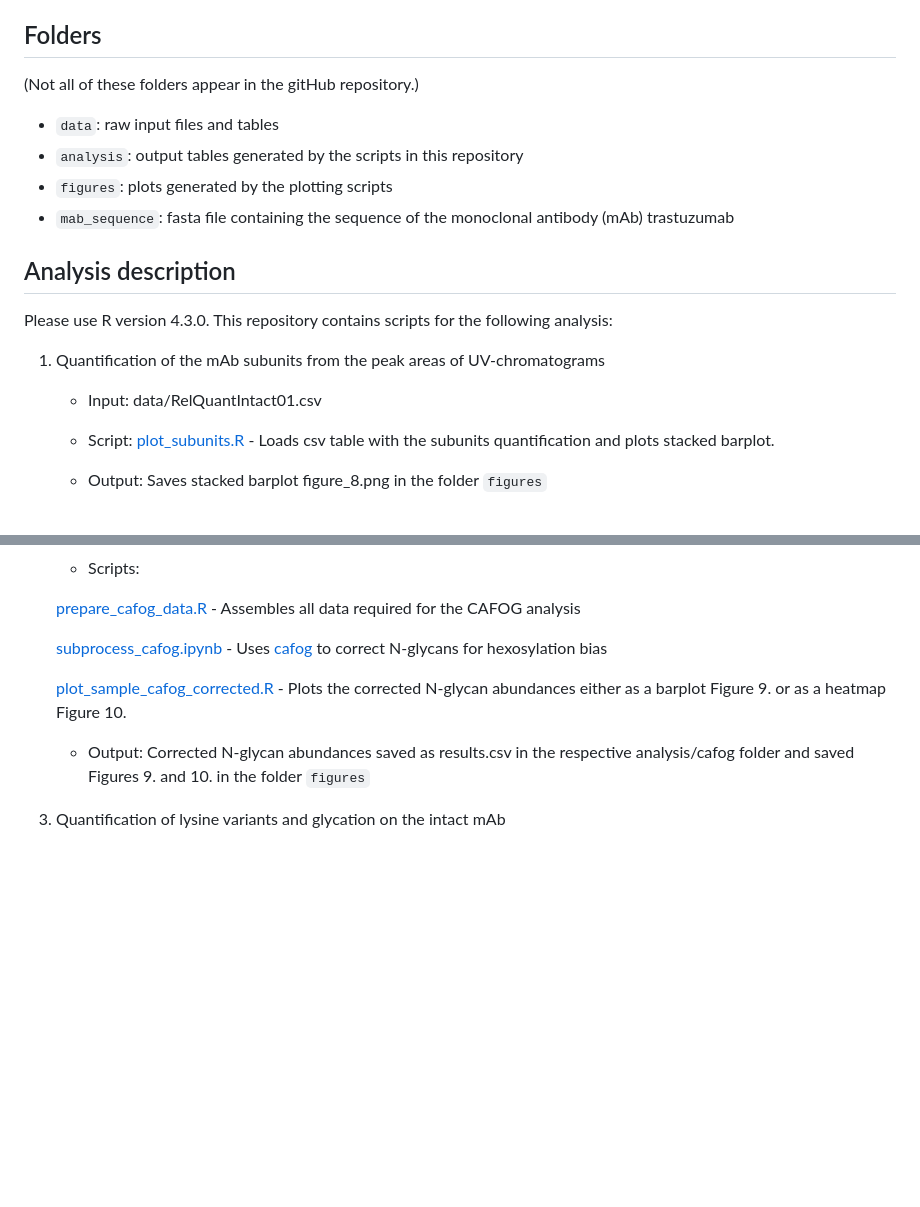
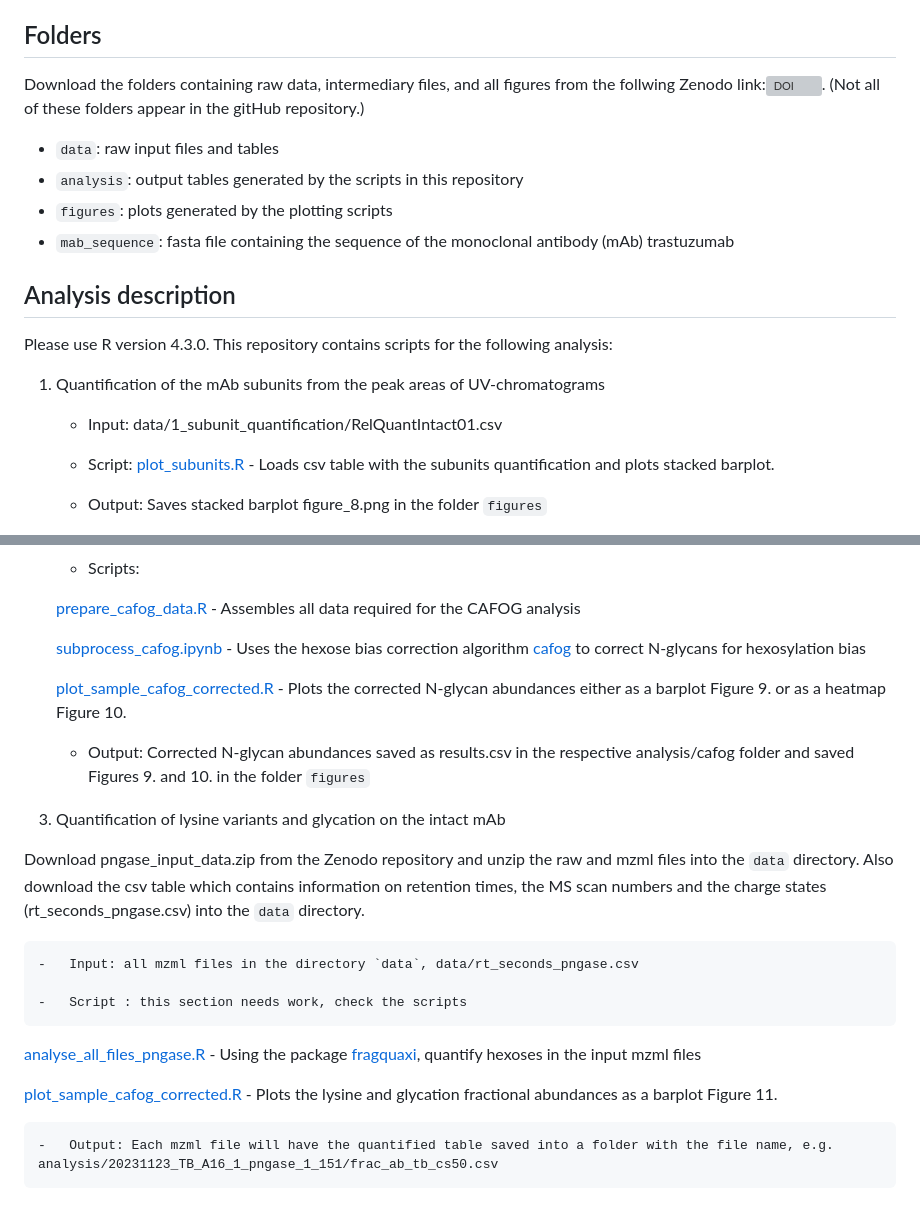
Before and after one commit to VSchaepertoens/CHO_variants_glycoforms, a Markdown page: README.md, 2 parts joined by grey strips. GitHub-like rendering; blank space fills up the shorter version; grey boxes are pictures that could not be loaded.

Commit message:
adds Zenodo link

```diff
--- a/README.md
+++ b/README.md
@@ -4,7 +4,8 @@ This repository complements the publication by Marx et al (2024) (DOI link)
 
 ## Folders
 
-(Not all of these folders appear in the gitHub repository.)
+Download the folders containing raw data, intermediary files, and all figures from the follwing Zenodo link:[![DOI](https://zenodo.org/badge/DOI/10.5281/zenodo.13880132.svg)](https://doi.org/10.5281/zenodo.13880132).
+ (Not all of these folders appear in the gitHub repository.)
 
 -   `data`: raw input files and tables
 -   `analysis`: output tables generated by the scripts in this repository
@@ -17,7 +18,7 @@ Please use R version 4.3.0. This repository contains scripts for the following a
 
 1.  Quantification of the mAb subunits from the peak areas of UV-chromatograms
 
-    -   Input: data/RelQuantIntact01.csv
+    -   Input: data/1_subunit_quantification/RelQuantIntact01.csv
 
     -   Script: [plot_subunits.R](plot_subunits.R) - Loads csv table with the subunits quantification and plots stacked barplot.
 
@@ -53,10 +54,22 @@ Please use R version 4.3.0. This repository contains scripts for the following a
 
     [prepare_cafog_data.R](prepare_cafog_data.R) - Assembles all data required for the CAFOG analysis
 
-    [subprocess_cafog.ipynb](subprocess_cafog.ipynb) - Uses [cafog](https://github.com/cdl-biosimilars/cafog) to correct N-glycans for hexosylation bias
+    [subprocess_cafog.ipynb](subprocess_cafog.ipynb) - Uses the hexose bias correction algorithm [cafog](https://github.com/cdl-biosimilars/cafog) to correct N-glycans for hexosylation bias
 
     [plot_sample_cafog_corrected.R](plot_sample_cafog_corrected.R) - Plots the corrected N-glycan abundances either as a barplot Figure 9. or as a heatmap Figure 10.
 
     -   Output: Corrected N-glycan abundances saved as results.csv in the respective analysis/cafog folder and saved Figures 9. and 10. in the folder `figures`
 
 3.  Quantification of lysine variants and glycation on the intact mAb
+
+Download pngase_input_data.zip from the Zenodo repository and unzip the raw and mzml files into the `data` directory. Also download the csv table which contains information on retention times, the MS scan numbers and the charge states (rt_seconds_pngase.csv) into the `data` directory.
+
+    -   Input: all mzml files in the directory `data`, data/rt_seconds_pngase.csv
+
+    -   Script : this section needs work, check the scripts
+
+[analyse_all_files_pngase.R](analyse_all_files_pngase.R) - Using the package [fragquaxi](https://github.com/cdl-biosimilars/fragquaxi), quantify hexoses in the input mzml files
+
+[plot_sample_cafog_corrected.R](plot_sample_cafog_corrected.R) - Plots the lysine and glycation fractional abundances as a barplot Figure 11.
+
+    -   Output: Each mzml file will have the quantified table saved into a folder with the file name, e.g. analysis/20231123_TB_A16_1_pngase_1_151/frac_ab_tb_cs50.csv
```
